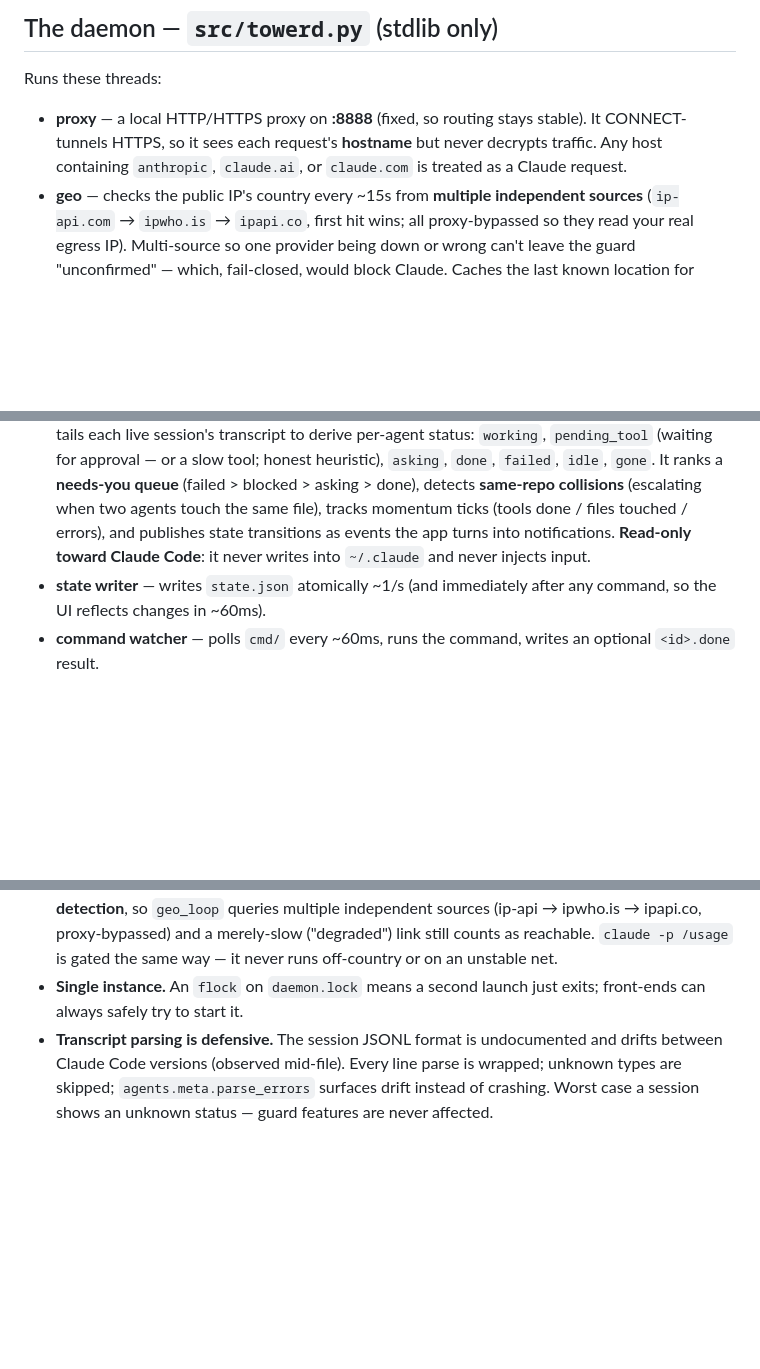
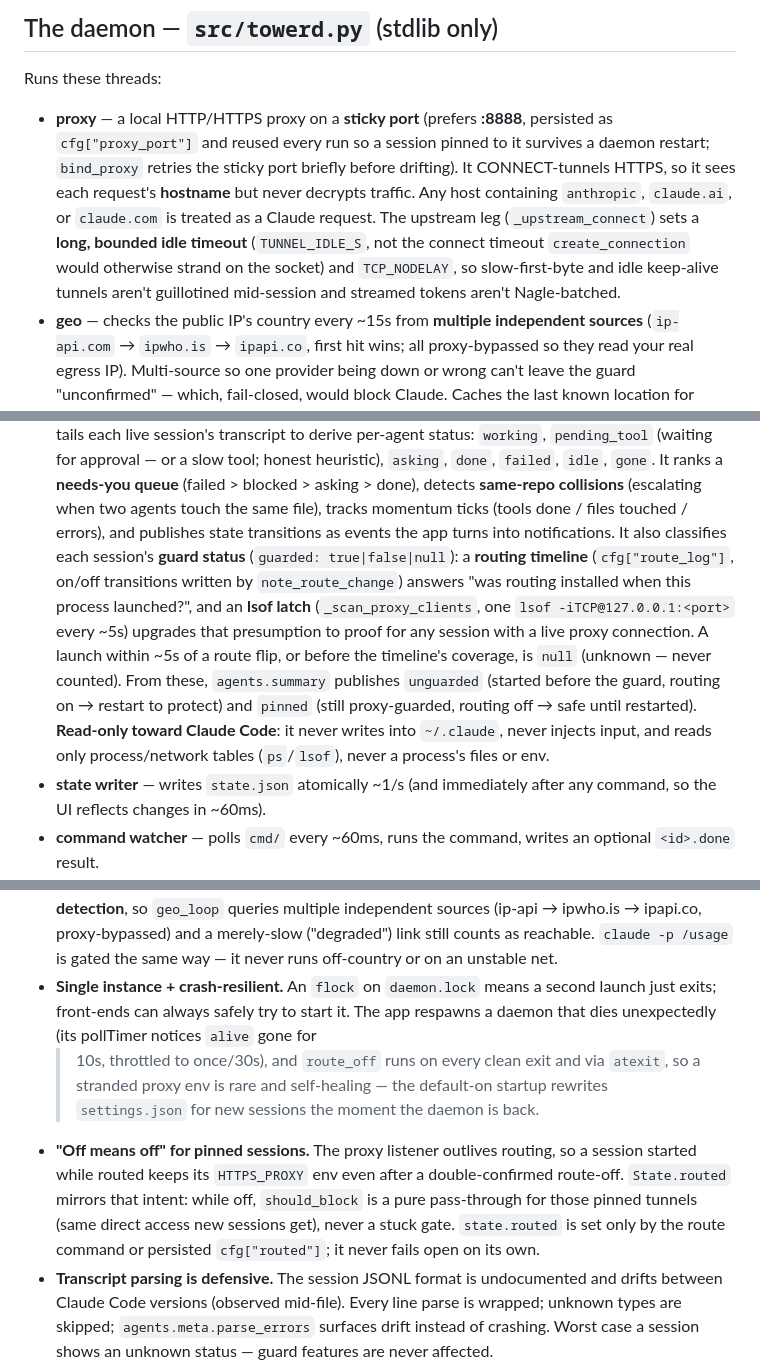
Before and after one commit to ghhrmnzdh/tower, a Markdown page: docs/ARCHITECTURE.md, 3 parts joined by grey strips. Drawn GitHub-style; blank space fills up the shorter version.

Commit message:
Enhance proxy handling and routing resilience for improved session stability and crash recovery

```diff
--- a/docs/ARCHITECTURE.md
+++ b/docs/ARCHITECTURE.md
@@ -29,10 +29,16 @@ carries over. It refuses while an old legacy daemon still holds its lock.)
 
 ## The daemon — `src/towerd.py` (stdlib only)
 Runs these threads:
-- **proxy** — a local HTTP/HTTPS proxy on **:8888** (fixed, so routing stays
-  stable). It CONNECT-tunnels HTTPS, so it sees each request's **hostname** but
+- **proxy** — a local HTTP/HTTPS proxy on a **sticky port** (prefers **:8888**,
+  persisted as `cfg["proxy_port"]` and reused every run so a session pinned to it
+  survives a daemon restart; `bind_proxy` retries the sticky port briefly before
+  drifting). It CONNECT-tunnels HTTPS, so it sees each request's **hostname** but
   never decrypts traffic. Any host containing `anthropic`, `claude.ai`, or
-  `claude.com` is treated as a Claude request.
+  `claude.com` is treated as a Claude request. The upstream leg
+  (`_upstream_connect`) sets a **long, bounded idle timeout** (`TUNNEL_IDLE_S`,
+  not the connect timeout `create_connection` would otherwise strand on the
+  socket) and `TCP_NODELAY`, so slow-first-byte and idle keep-alive tunnels aren't
+  guillotined mid-session and streamed tokens aren't Nagle-batched.
 - **geo** — checks the public IP's country every ~15s from **multiple
   independent sources** (`ip-api.com` → `ipwho.is` → `ipapi.co`, first hit
   wins; all proxy-bypassed so they read your real egress IP). Multi-source so
@@ -66,8 +72,18 @@ Runs these threads:
   (failed > blocked > asking > done), detects **same-repo collisions**
   (escalating when two agents touch the same file), tracks momentum ticks
   (tools done / files touched / errors), and publishes state transitions as
-  events the app turns into notifications. **Read-only toward Claude Code**:
-  it never writes into `~/.claude` and never injects input.
+  events the app turns into notifications. It also classifies each session's
+  **guard status** (`guarded: true|false|null`): a **routing timeline**
+  (`cfg["route_log"]`, on/off transitions written by `note_route_change`) answers
+  "was routing installed when this process launched?", and an **lsof latch**
+  (`_scan_proxy_clients`, one `lsof -iTCP@127.0.0.1:<port>` every ~5s) upgrades
+  that presumption to proof for any session with a live proxy connection. A launch
+  within ~5s of a route flip, or before the timeline's coverage, is `null`
+  (unknown — never counted). From these, `agents.summary` publishes `unguarded`
+  (started before the guard, routing on → restart to protect) and `pinned` (still
+  proxy-guarded, routing off → safe until restarted). **Read-only toward Claude
+  Code**: it never writes into `~/.claude`, never injects input, and reads only
+  process/network tables (`ps`/`lsof`), never a process's files or env.
 - **state writer** — writes `state.json` atomically ~1/s (and immediately after
   any command, so the UI reflects changes in ~60ms).
 - **command watcher** — polls `cmd/` every ~60ms, runs the command, writes an
@@ -99,8 +115,18 @@ Runs these threads:
   multiple independent sources (ip-api → ipwho.is → ipapi.co, proxy-bypassed) and
   a merely-slow ("degraded") link still counts as reachable. `claude -p /usage`
   is gated the same way — it never runs off-country or on an unstable net.
-- **Single instance.** An `flock` on `daemon.lock` means a second launch just
-  exits; front-ends can always safely try to start it.
+- **Single instance + crash-resilient.** An `flock` on `daemon.lock` means a
+  second launch just exits; front-ends can always safely try to start it. The app
+  respawns a daemon that dies unexpectedly (its pollTimer notices `alive` gone for
+  >10s, throttled to once/30s), and `route_off` runs on every clean exit and via
+  `atexit`, so a stranded proxy env is rare and self-healing — the default-on
+  startup rewrites `settings.json` for new sessions the moment the daemon is back.
+- **"Off means off" for pinned sessions.** The proxy listener outlives routing, so
+  a session started while routed keeps its `HTTPS_PROXY` env even after a
+  double-confirmed route-off. `State.routed` mirrors that intent: while off,
+  `should_block` is a pure pass-through for those pinned tunnels (same direct
+  access new sessions get), never a stuck gate. `state.routed` is set only by the
+  route command or persisted `cfg["routed"]`; it never fails open on its own.
 - **Transcript parsing is defensive.** The session JSONL format is
   undocumented and drifts between Claude Code versions (observed mid-file).
   Every line parse is wrapped; unknown types are skipped;
```
